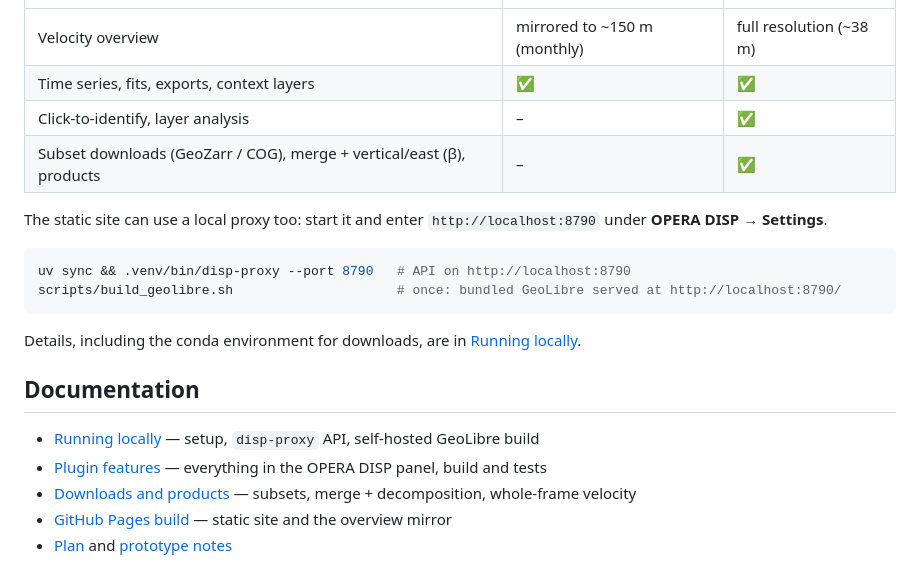
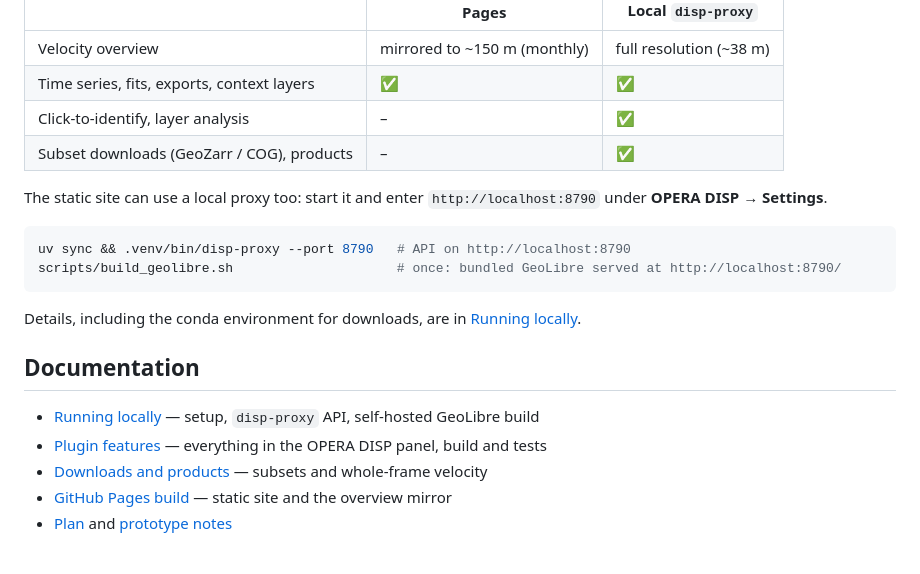
Before and after one commit to mgovorcin/disp-portal-dev, a Markdown page: README.md, the part around the change. Rendered like a GitHub page.

Commit message:
README: drop frame merging / vertical-east mentions
Co-Authored-By: Claude Opus 5.5 <noreply@anthropic.com>

```diff
--- a/README.md
+++ b/README.md
@@ -33,7 +33,7 @@ The GitHub Pages site needs no server. Running `disp-proxy` locally adds the res
 | Velocity overview | mirrored to ~150 m (monthly) | full resolution (~38 m) |
 | Time series, fits, exports, context layers | ✅ | ✅ |
 | Click-to-identify, layer analysis | – | ✅ |
-| Subset downloads (GeoZarr / COG), merge + vertical/east (β), products | – | ✅ |
+| Subset downloads (GeoZarr / COG), products | – | ✅ |
 
 The static site can use a local proxy too: start it and enter `http://localhost:8790` under
 **OPERA DISP → Settings**.
@@ -49,7 +49,7 @@ Details, including the conda environment for downloads, are in [Running locally]
 
 - [Running locally](docs/local-setup.md) — setup, `disp-proxy` API, self-hosted GeoLibre build
 - [Plugin features](docs/plugin.md) — everything in the OPERA DISP panel, build and tests
-- [Downloads and products](docs/downloads-and-products.md) — subsets, merge + decomposition, whole-frame velocity
+- [Downloads and products](docs/downloads-and-products.md) — subsets and whole-frame velocity
 - [GitHub Pages build](docs/github-pages.md) — static site and the overview mirror
 - [Plan](docs/PLAN.md) and [prototype notes](docs/PHASE0_NOTES.md)
 
```
